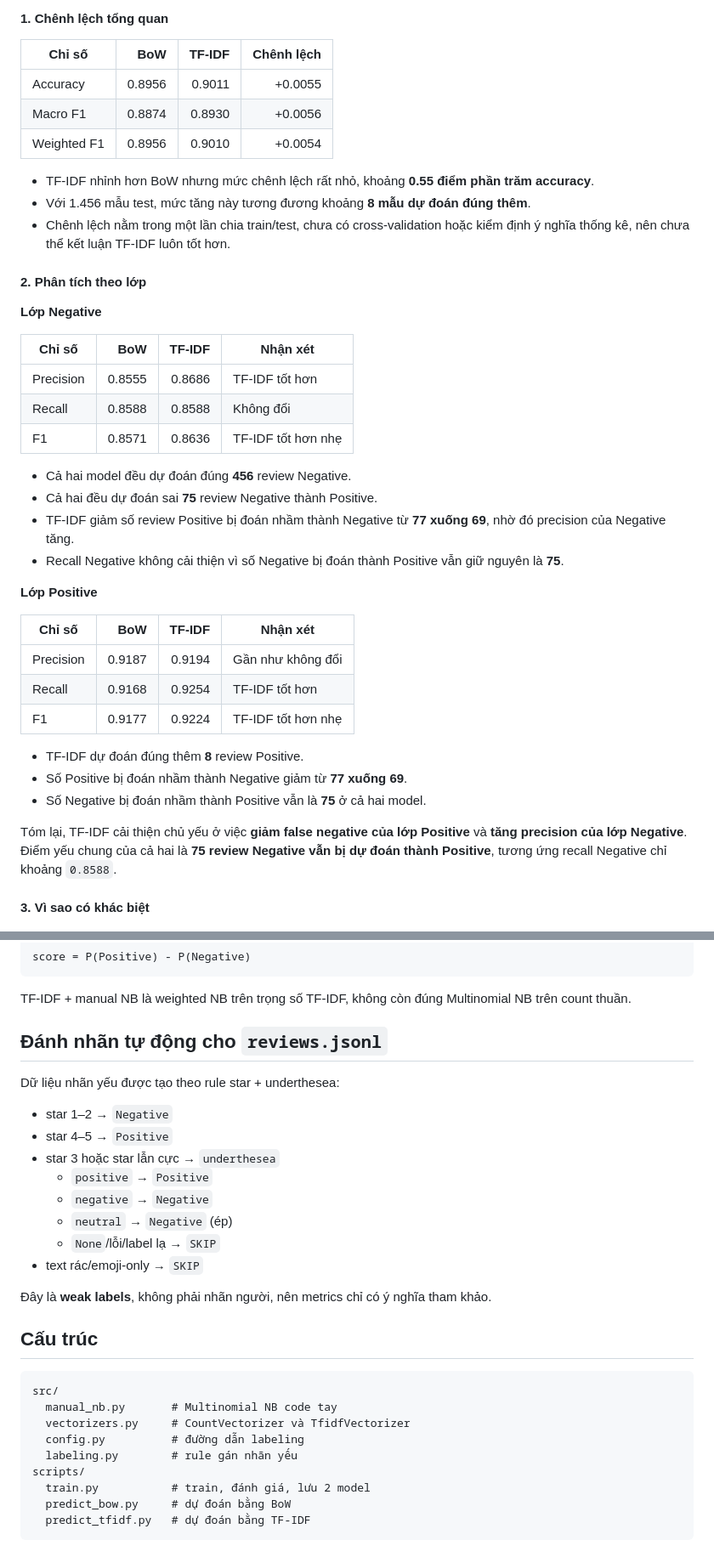
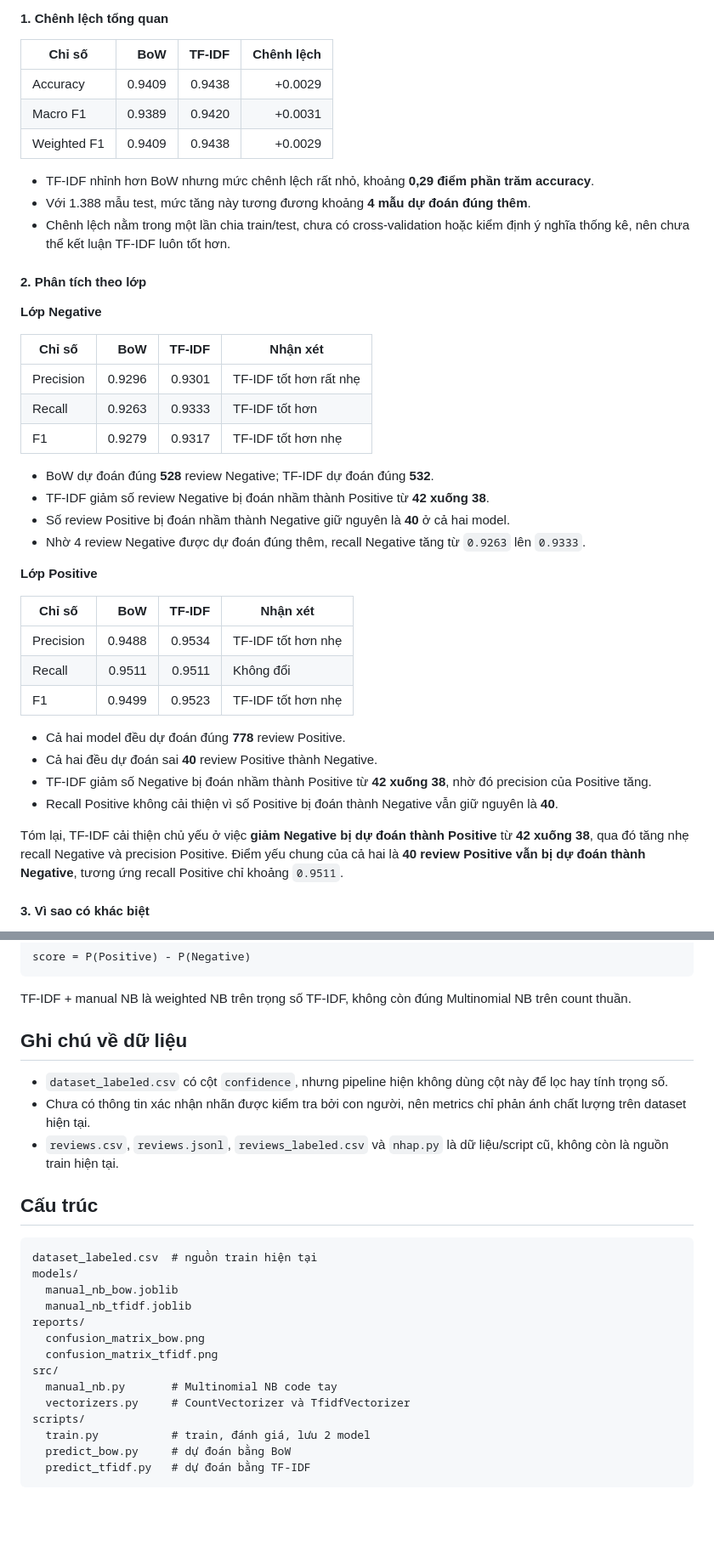
Before and after one commit to hoangvu205/naive_bayes, a Markdown page: README.md, 2 parts joined by grey strips. Shown at 85% size. Drawn GitHub-style; blank space fills up the shorter version.

````diff
--- a/README.md
+++ b/README.md
@@ -94,12 +110,12 @@ Positive        69       856
 
 | Chỉ số | BoW | TF-IDF | Chênh lệch |
 |---|---:|---:|---:|
-| Accuracy | 0.8956 | 0.9011 | +0.0055 |
-| Macro F1 | 0.8874 | 0.8930 | +0.0056 |
-| Weighted F1 | 0.8956 | 0.9010 | +0.0054 |
+| Accuracy | 0.9409 | 0.9438 | +0.0029 |
+| Macro F1 | 0.9389 | 0.9420 | +0.0031 |
+| Weighted F1 | 0.9409 | 0.9438 | +0.0029 |
 
-- TF-IDF nhỉnh hơn BoW nhưng mức chênh lệch rất nhỏ, khoảng **0.55 điểm phần trăm accuracy**.
-- Với 1.456 mẫu test, mức tăng này tương đương khoảng **8 mẫu dự đoán đúng thêm**.
+- TF-IDF nhỉnh hơn BoW nhưng mức chênh lệch rất nhỏ, khoảng **0,29 điểm phần trăm accuracy**.
+- Với 1.388 mẫu test, mức tăng này tương đương khoảng **4 mẫu dự đoán đúng thêm**.
 - Chênh lệch nằm trong một lần chia train/test, chưa có cross-validation hoặc kiểm định ý nghĩa thống kê, nên chưa thể kết luận TF-IDF luôn tốt hơn.
 
 #### 2. Phân tích theo lớp
@@ -108,28 +124,29 @@ Positive        69       856
 
 | Chỉ số | BoW | TF-IDF | Nhận xét |
 |---|---:|---:|---|
-| Precision | 0.8555 | 0.8686 | TF-IDF tốt hơn |
-| Recall | 0.8588 | 0.8588 | Không đổi |
-| F1 | 0.8571 | 0.8636 | TF-IDF tốt hơn nhẹ |
+| Precision | 0.9296 | 0.9301 | TF-IDF tốt hơn rất nhẹ |
+| Recall | 0.9263 | 0.9333 | TF-IDF tốt hơn |
+| F1 | 0.9279 | 0.9317 | TF-IDF tốt hơn nhẹ |
 
-- Cả hai model đều dự đoán đúng **456** review Negative.
-- Cả hai đều dự đoán sai **75** review Negative thành Positive.
-- TF-IDF giảm số review Positive bị đoán nhầm thành Negative từ **77 xuống 69**, nhờ đó precision của Negative tăng.
-- Recall Negative không cải thiện vì số Negative bị đoán thành Positive vẫn giữ nguyên là **75**.
+- BoW dự đoán đúng **528** review Negative; TF-IDF dự đoán đúng **532**.
+- TF-IDF giảm số review Negative bị đoán nhầm thành Positive từ **42 xuống 38**.
+- Số review Positive bị đoán nhầm thành Negative giữ nguyên là **40** ở cả hai model.
+- Nhờ 4 review Negative được dự đoán đúng thêm, recall Negative tăng từ `0.9263` lên `0.9333`.
 
 **Lớp Positive**
 
 | Chỉ số | BoW | TF-IDF | Nhận xét |
 |---|---:|---:|---|
-| Precision | 0.9187 | 0.9194 | Gần như không đổi |
-| Recall | 0.9168 | 0.9254 | TF-IDF tốt hơn |
-| F1 | 0.9177 | 0.9224 | TF-IDF tốt hơn nhẹ |
+| Precision | 0.9488 | 0.9534 | TF-IDF tốt hơn nhẹ |
+| Recall | 0.9511 | 0.9511 | Không đổi |
+| F1 | 0.9499 | 0.9523 | TF-IDF tốt hơn nhẹ |
 
-- TF-IDF dự đoán đúng thêm **8** review Positive.
-- Số Positive bị đoán nhầm thành Negative giảm từ **77 xuống 69**.
-- Số Negative bị đoán nhầm thành Positive vẫn là **75** ở cả hai model.
+- Cả hai model đều dự đoán đúng **778** review Positive.
+- Cả hai đều dự đoán sai **40** review Positive thành Negative.
+- TF-IDF giảm số Negative bị đoán nhầm thành Positive từ **42 xuống 38**, nhờ đó precision của Positive tăng.
+- Recall Positive không cải thiện vì số Positive bị đoán thành Negative vẫn giữ nguyên là **40**.
 
-Tóm lại, TF-IDF cải thiện chủ yếu ở việc **giảm false negative của lớp Positive** và **tăng precision của lớp Negative**. Điểm yếu chung của cả hai là **75 review Negative vẫn bị dự đoán thành Positive**, tương ứng recall Negative chỉ khoảng `0.8588`.
+Tóm lại, TF-IDF cải thiện chủ yếu ở việc **giảm Negative bị dự đoán thành Positive** từ **42 xuống 38**, qua đó tăng nhẹ recall Negative và precision Positive. Điểm yếu chung của cả hai là **40 review Positive vẫn bị dự đoán thành Negative**, tương ứng recall Positive chỉ khoảng `0.9511`.
 
 #### 3. Vì sao có khác biệt
 
@@ -193,29 +222,25 @@ score = P(Positive) - P(Negative)
 
 TF-IDF + manual NB là weighted NB trên trọng số TF-IDF, không còn đúng Multinomial NB trên count thuần.
 
-## Đánh nhãn tự động cho `reviews.jsonl`
+## Ghi chú về dữ liệu
 
-Dữ liệu nhãn yếu được tạo theo rule star + underthesea:
-
-- star 1–2 → `Negative`
-- star 4–5 → `Positive`
-- star 3 hoặc star lẫn cực → `underthesea`
-  - `positive` → `Positive`
-  - `negative` → `Negative`
-  - `neutral` → `Negative` (ép)
-  - `None`/lỗi/label lạ → `SKIP`
-- text rác/emoji-only → `SKIP`
-
-Đây là **weak labels**, không phải nhãn người, nên metrics chỉ có ý nghĩa tham khảo.
+- `dataset_labeled.csv` có cột `confidence`, nhưng pipeline hiện không dùng cột này để lọc hay tính trọng số.
+- Chưa có thông tin xác nhận nhãn được kiểm tra bởi con người, nên metrics chỉ phản ánh chất lượng trên dataset hiện tại.
+- `reviews.csv`, `reviews.jsonl`, `reviews_labeled.csv` và `nhap.py` là dữ liệu/script cũ, không còn là nguồn train hiện tại.
 
 ## Cấu trúc
 
 ```text
+dataset_labeled.csv  # nguồn train hiện tại
+models/
+  manual_nb_bow.joblib
+  manual_nb_tfidf.joblib
+reports/
+  confusion_matrix_bow.png
+  confusion_matrix_tfidf.png
 src/
   manual_nb.py       # Multinomial NB code tay
   vectorizers.py     # CountVectorizer và TfidfVectorizer
-  config.py          # đường dẫn labeling
-  labeling.py        # rule gán nhãn yếu
 scripts/
   train.py           # train, đánh giá, lưu 2 model
   predict_bow.py     # dự đoán bằng BoW
````
Also changed, not shown: other parts of README.md (+47 -19 lines), reports/confusion_matrix_bow.png, reports/confusion_matrix_tfidf.png, 5 other files.
